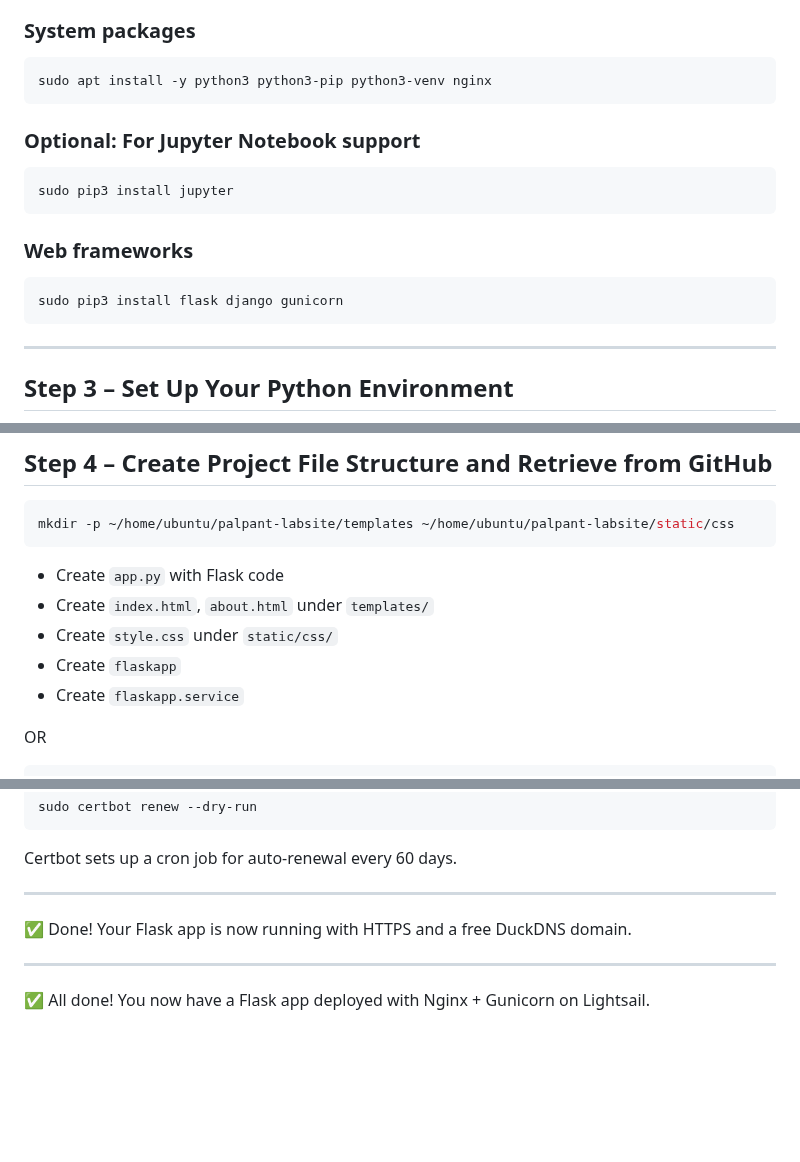
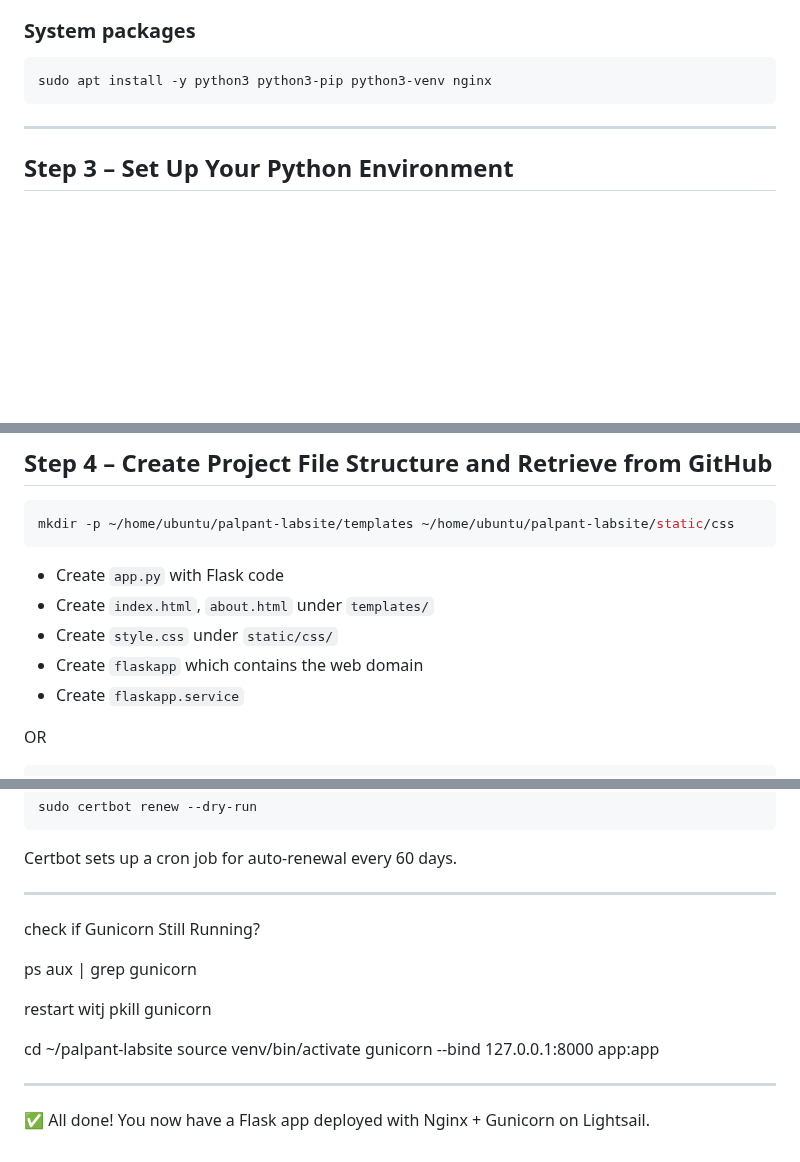
Before and after one commit to phycochow/palpant-labsite, a Markdown page: README.md, 3 parts joined by grey strips. Rendered like a GitHub page; blank space fills up the shorter version.

````diff
--- a/README.md
+++ b/README.md
@@ -15,16 +15,6 @@ sudo apt upgrade -y
 ### System packages
 ```bash
 sudo apt install -y python3 python3-pip python3-venv nginx
-```
-
-### Optional: For Jupyter Notebook support
-```bash
-sudo pip3 install jupyter
-```
-
-### Web frameworks
-```bash
-sudo pip3 install flask django gunicorn
 ```
 
 ---
@@ -56,7 +46,7 @@ mkdir -p ~/home/ubuntu/palpant-labsite/templates ~/home/ubuntu/palpant-labsite/s
 - Create `app.py` with Flask code
 - Create `index.html`, `about.html` under `templates/`
 - Create `style.css` under `static/css/`
-- Create `flaskapp`
+- Create `flaskapp` which contains the web domain
 - Create `flaskapp.service`
 
 OR
@@ -178,9 +174,17 @@ sudo certbot renew --dry-run
 Certbot sets up a cron job for auto-renewal every 60 days.
 
 ---
+check if Gunicorn Still Running?
 
-✅ Done! Your Flask app is now running with HTTPS and a free DuckDNS domain.
+ps aux | grep gunicorn
 
+restart witj
+pkill gunicorn
+
+
+cd ~/palpant-labsite
+source venv/bin/activate
+gunicorn --bind 127.0.0.1:8000 app:app
 
 
 ---
````
Also changed, not shown: other parts of README.md (+6 -0 lines).
